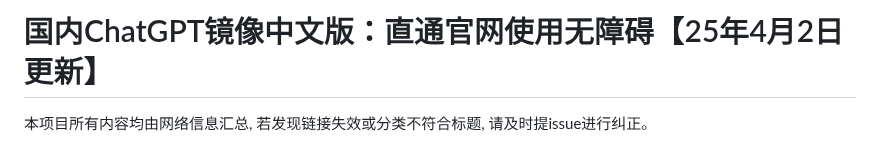
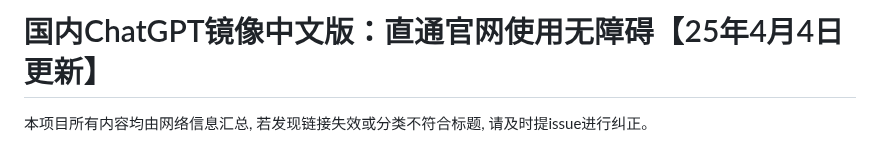
Before and after one commit to Cailailai/chatgpt, a Markdown page: README.md, the part around one of its changes. GitHub-like rendering.

```diff
--- a/README.md
+++ b/README.md
@@ -1,4 +1,4 @@
-# 国内ChatGPT镜像中文版：直通官网使用无障碍【25年4月2日更新】
+# 国内ChatGPT镜像中文版：直通官网使用无障碍【25年4月4日更新】
 
 本项目所有内容均由网络信息汇总, 若发现链接失效或分类不符合标题, 请及时提issue进行纠正。
 
```
Also changed, not shown: other parts of README.md (+1 -1 lines).
